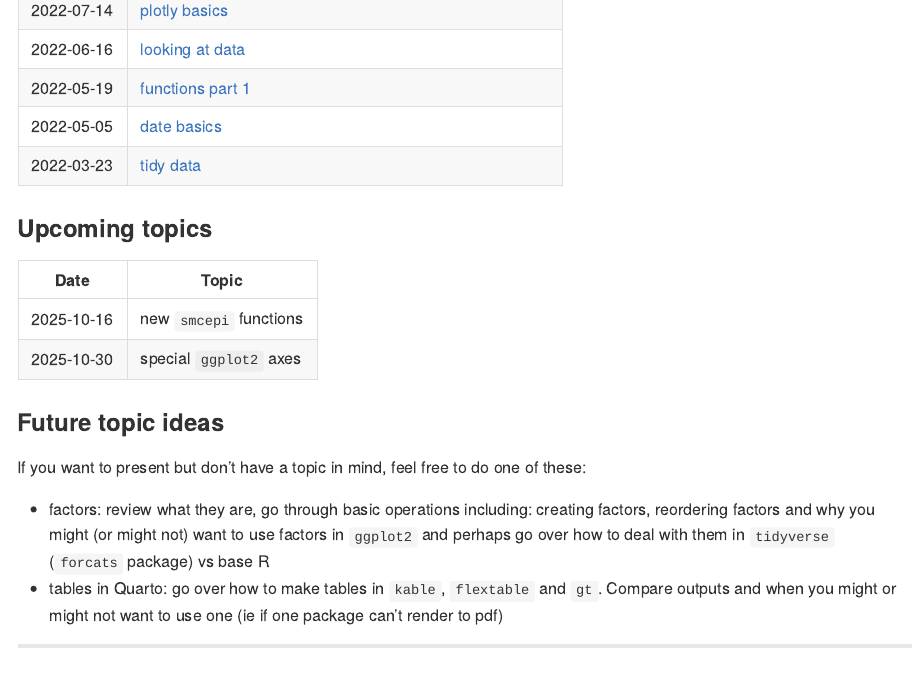
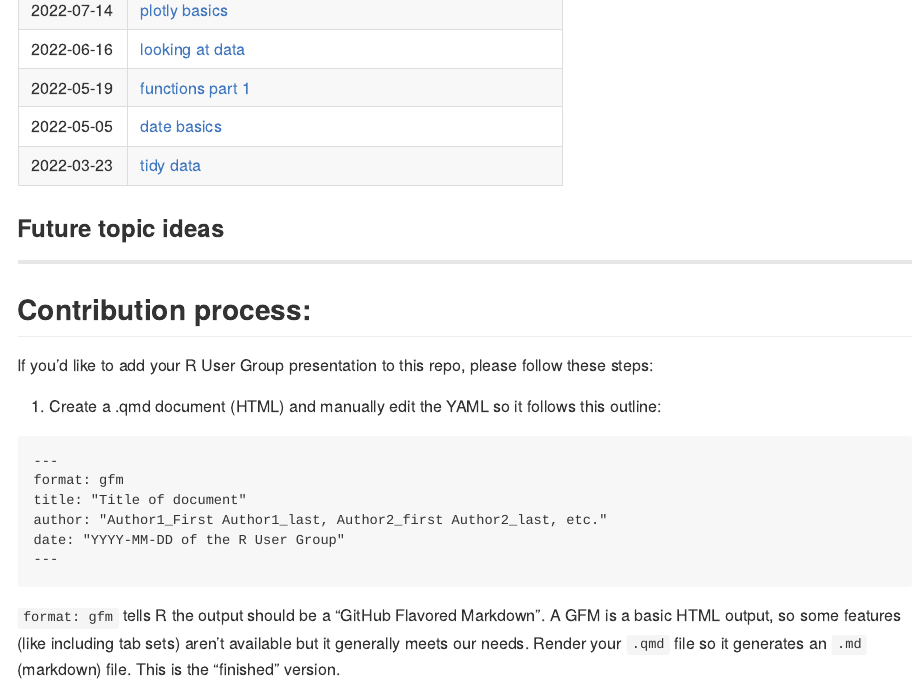
Before and after one commit to San-Mateo-County-Health-Epidemiology/R-User-Group, an R Markdown document (README.Rmd): the page in a window 1100 px wide, from 1980 px down. The pictures show the output file README.md that the author committed with the source, drawn offline in the style of GitHub.

Commit message:
removing out of date info - upcoming topics & topic ideas - from the .readme

```diff
--- a/README.Rmd
+++ b/README.Rmd
@@ -74,19 +74,10 @@ Each topic has two files: a `.qmd` (Quarto) file and a `.md` (markdown) file. Th
 | 2022-05-05 | [date basics](https://github.com/San-Mateo-County-Health-Epidemiology/R-User-Group/blob/main/quarto-markdowns/date-basics.md) |
 | 2022-03-23 | [tidy data](https://github.com/San-Mateo-County-Health-Epidemiology/R-User-Group/blob/main/quarto-markdowns/tidy-data.md) |
 
-### Upcoming topics
-
-| Date | Topic |
-| ---- | ----- |
-| 2025-10-16 | new `smcepi` functions |
-| 2025-10-30 | special `ggplot2` axes |
 
 ### Future topic ideas
 
-If you want to present but don't have a topic in mind, feel free to do one of these:
 
-* factors: review what they are, go through basic operations including: creating factors, reordering factors and why you might (or might not) want to use factors in `ggplot2` and perhaps go over how to deal with them in `tidyverse` (`forcats` package) vs base R
-* tables in Quarto: go over how to make tables in `kable`, `flextable` and `gt`. Compare outputs and when you might or might not want to use one (ie if one package can't render to pdf)
 
 ------------------------------------------------------------------------
 
```
Also changed, not shown: README.md.
